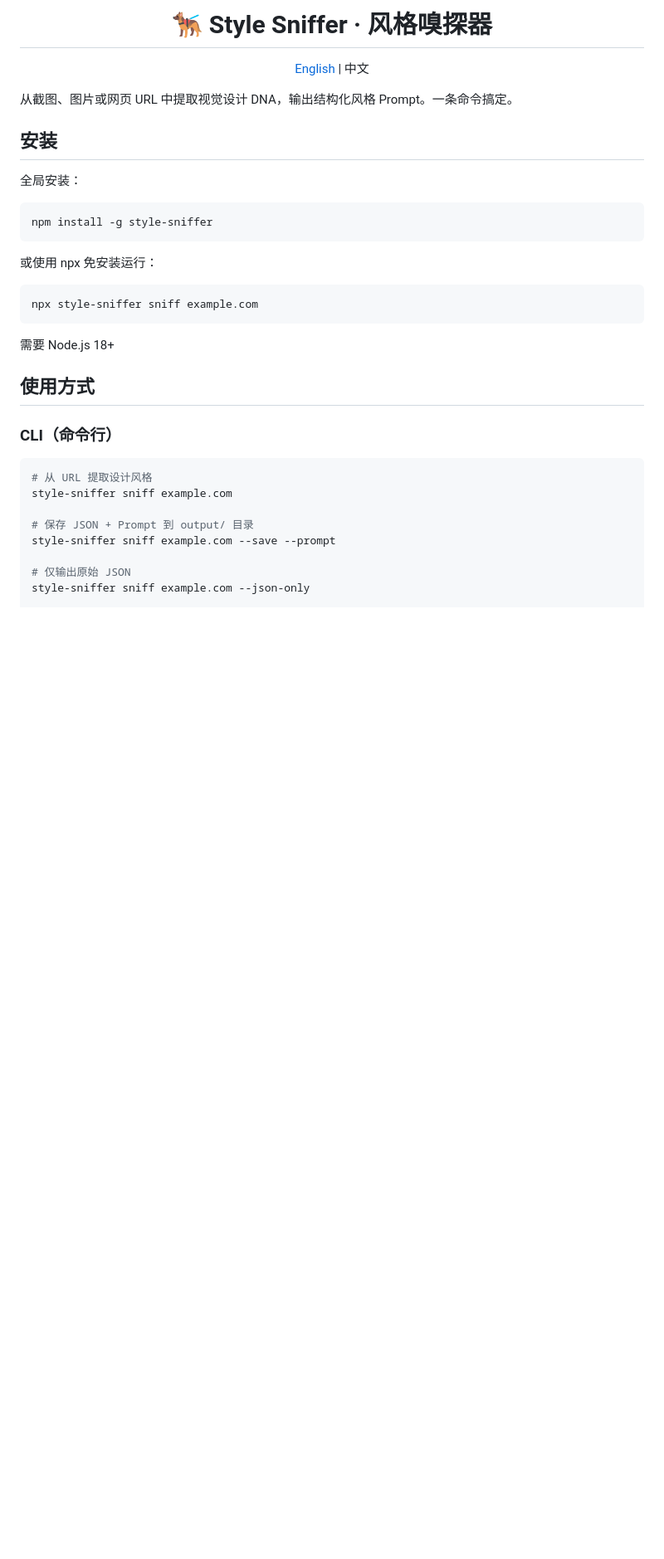
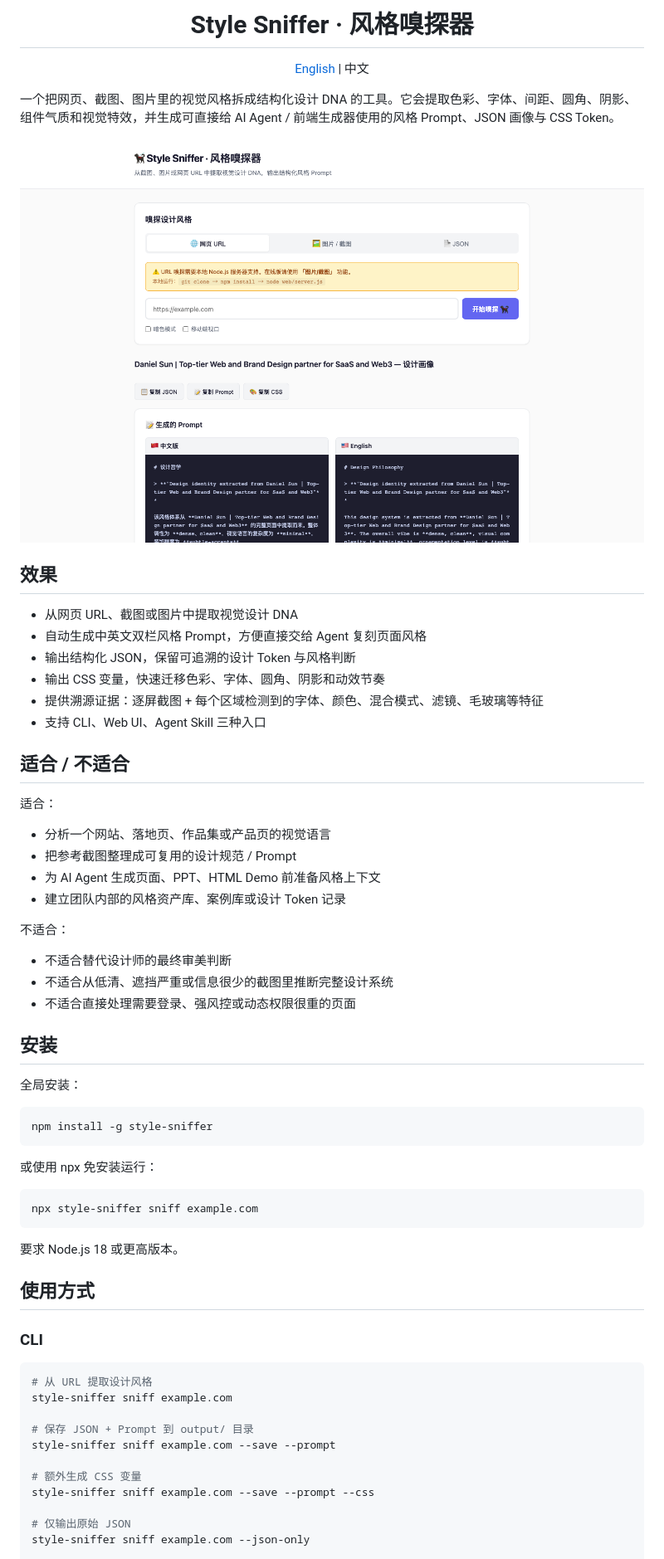
Before and after one commit to taiguoxiaoboluo/0516, a Markdown page: README.zh-CN.md, the part around one of its changes. Shown at 83% size. Rendered like a GitHub page; pictures changed too: docs/readme-assets/style-sniffer-overview.png (added); blank space fills up the shorter version.

````diff
--- a/README.zh-CN.md
+++ b/README.zh-CN.md
@@ -1,10 +1,36 @@
-<h1 align="center">🐕‍🦺 Style Sniffer · 风格嗅探器</h1>
+<h1 align="center">Style Sniffer · 风格嗅探器</h1>
 
 <p align="center">
   <a href="README.md">English</a> | 中文
 </p>
 
-从截图、图片或网页 URL 中提取视觉设计 DNA，输出结构化风格 Prompt。一条命令搞定。
+一个把网页、截图、图片里的视觉风格拆成结构化设计 DNA 的工具。它会提取色彩、字体、间距、圆角、阴影、组件气质和视觉特效，并生成可直接给 AI Agent / 前端生成器使用的风格 Prompt、JSON 画像与 CSS Token。
+
+![Style Sniffer 界面总览](docs/readme-assets/style-sniffer-overview.png)
+
+## 效果
+
+- 从网页 URL、截图或图片中提取视觉设计 DNA
+- 自动生成中英文双栏风格 Prompt，方便直接交给 Agent 复刻页面风格
+- 输出结构化 JSON，保留可追溯的设计 Token 与风格判断
+- 输出 CSS 变量，快速迁移色彩、字体、圆角、阴影和动效节奏
+- 提供溯源证据：逐屏截图 + 每个区域检测到的字体、颜色、混合模式、滤镜、毛玻璃等特征
+- 支持 CLI、Web UI、Agent Skill 三种入口
+
+## 适合 / 不适合
+
+适合：
+
+- 分析一个网站、落地页、作品集或产品页的视觉语言
+- 把参考截图整理成可复用的设计规范 / Prompt
+- 为 AI Agent 生成页面、PPT、HTML Demo 前准备风格上下文
+- 建立团队内部的风格资产库、案例库或设计 Token 记录
+
+不适合：
+
+- 不适合替代设计师的最终审美判断
+- 不适合从低清、遮挡严重或信息很少的截图里推断完整设计系统
+- 不适合直接处理需要登录、强风控或动态权限很重的页面
 
 ## 安装
 
@@ -20,11 +46,11 @@ npm install -g style-sniffer
 npx style-sniffer sniff example.com
 ```
 
-需要 Node.js 18+
+要求 Node.js 18 或更高版本。
 
 ## 使用方式
 
-### CLI（命令行）
+### CLI
 
 ```bash
 # 从 URL 提取设计风格
@@ -33,6 +59,9 @@ style-sniffer sniff example.com
 # 保存 JSON + Prompt 到 output/ 目录
 style-sniffer sniff example.com --save --prompt
 
+# 额外生成 CSS 变量
+style-sniffer sniff example.com --save --prompt --css
+
 # 仅输出原始 JSON
 style-sniffer sniff example.com --json-only
 
````
Also changed, not shown: other parts of README.zh-CN.md (+78 -38 lines), docs/demo-gallery.zh-CN.md (added, +37 -0 lines), docs/readme-assets/style-sniffer-colors.png (added), docs/readme-assets/style-sniffer-evidence.png (added), docs/readme-assets/style-sniffer-generated-prompt.png (added), docs/readme-assets/style-sniffer-input.png (added), docs/readme-assets/style-sniffer-style-profile.png (added).
